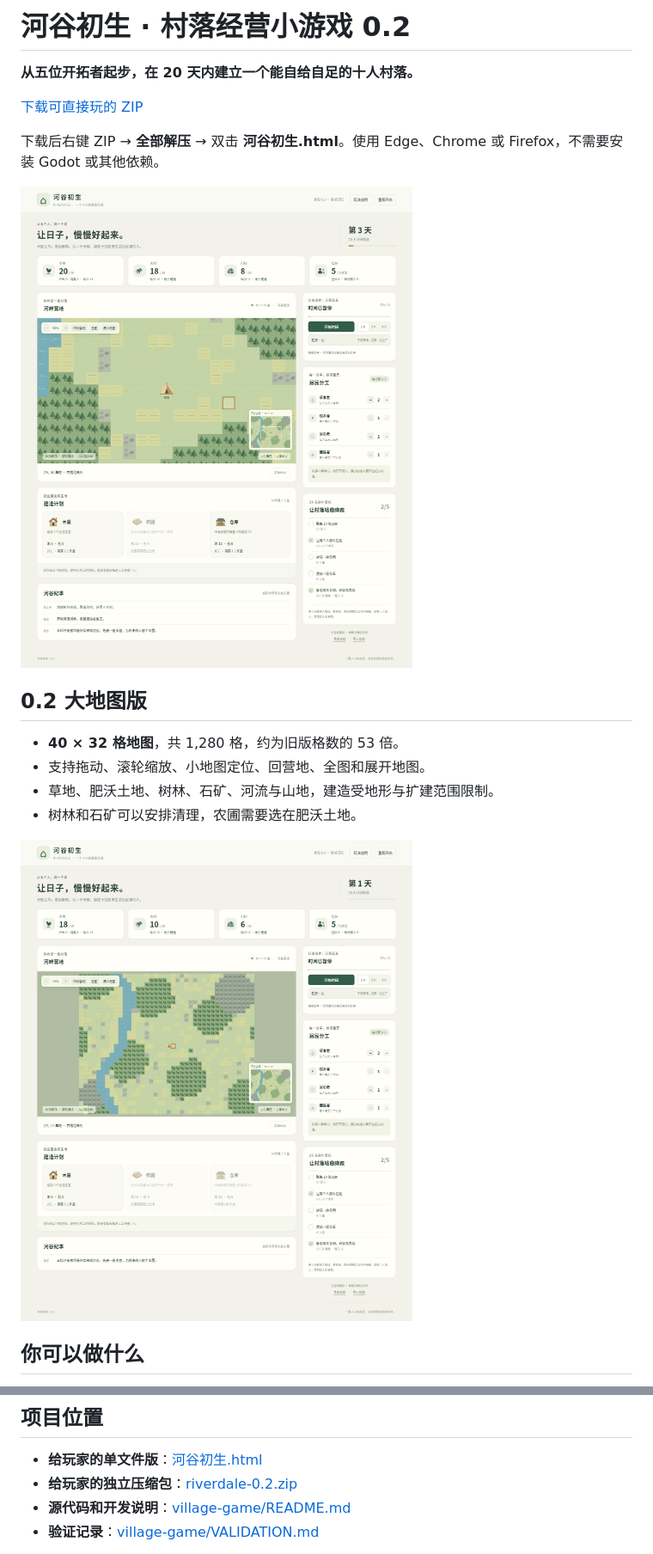
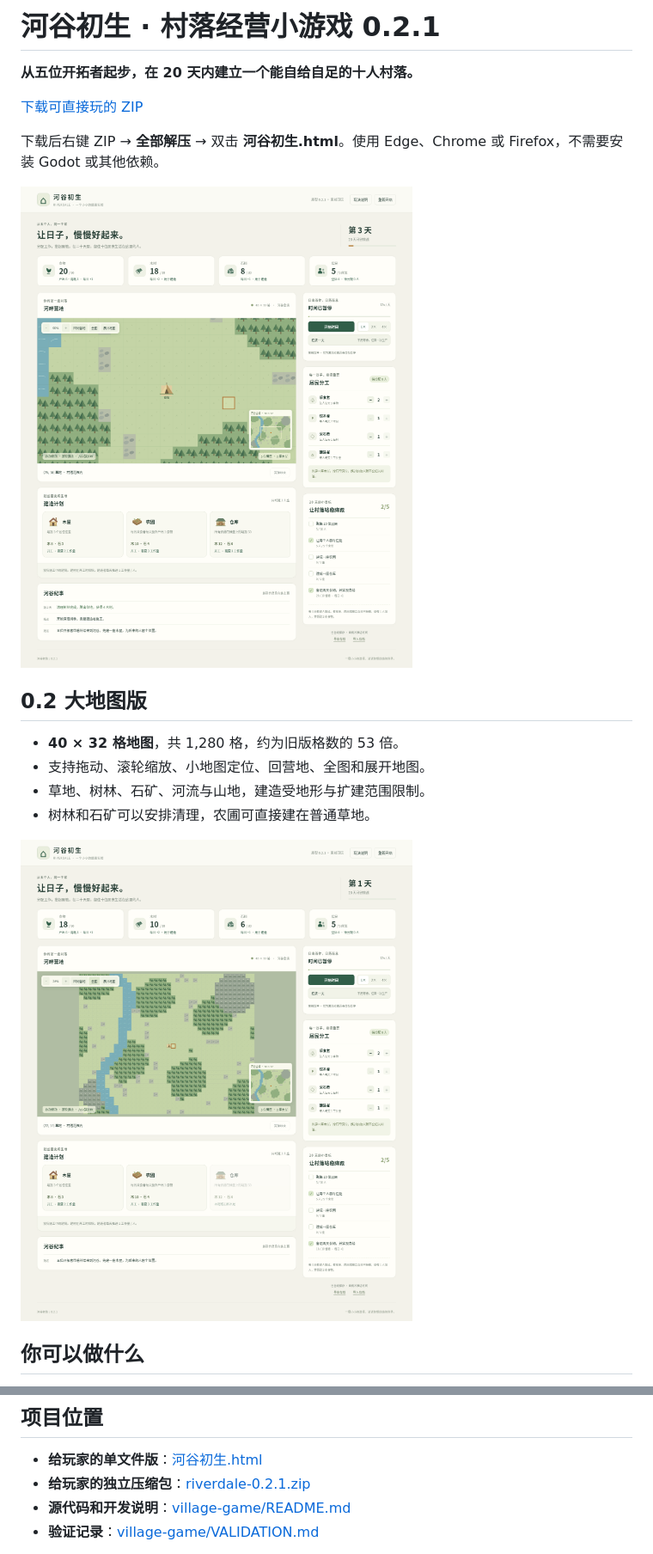
Before and after one commit to 2352587657/2352587657chw, a Markdown page: README.md, 2 parts joined by grey strips. Shown: that part at 86% size. GitHub-like rendering; pictures changed too: village-game/screenshots/desktop.png, village-game/screenshots/overview.png.

```diff
--- a/README.md
+++ b/README.md
@@ -1,4 +1,4 @@
-# 河谷初生 · 村落经营小游戏 0.2
+# 河谷初生 · 村落经营小游戏 0.2.1
 
 **从五位开拓者起步，在 20 天内建立一个能自给自足的十人村落。**
 
@@ -12,8 +12,8 @@
 
 - **40 × 32 格地图**，共 1,280 格，约为旧版格数的 53 倍。
 - 支持拖动、滚轮缩放、小地图定位、回营地、全图和展开地图。
-- 草地、肥沃土地、树林、石矿、河流与山地，建造受地形与扩建范围限制。
-- 树林和石矿可以安排清理，农圃需要选在肥沃土地。
+- 草地、树林、石矿、河流与山地，建造受地形与扩建范围限制。
+- 树林和石矿可以安排清理，农圃可直接建在普通草地。
 
 ![地图全貌](village-game/screenshots/overview.png)
 
@@ -36,7 +36,7 @@
 ## 项目位置
 
 - **给玩家的单文件版**：[河谷初生.html](village-game/河谷初生.html)
-- **给玩家的独立压缩包**：[riverdale-0.2.zip](downloads/riverdale-0.2.zip)
+- **给玩家的独立压缩包**：[riverdale-0.2.1.zip](downloads/riverdale-0.2.1.zip)
 - **源代码和开发说明**：[village-game/README.md](village-game/README.md)
 - **验证记录**：[village-game/VALIDATION.md](village-game/VALIDATION.md)
 
```
Also changed, not shown: other parts of README.md (+1 -1 lines), village-game/README.md (+7 -3 lines), village-game/VALIDATION.md (+7 -4 lines), village-game/screenshots/victory.png, 10 other files.
